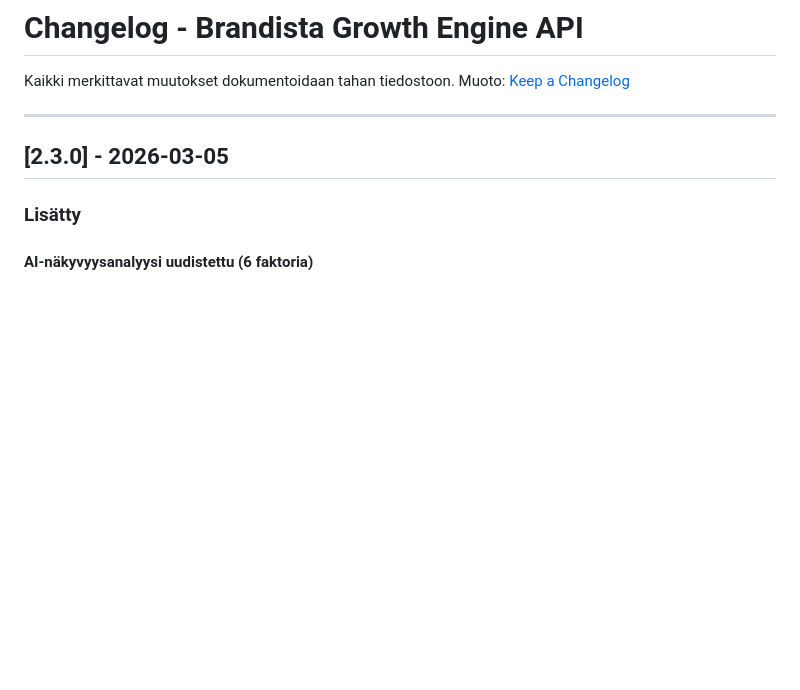
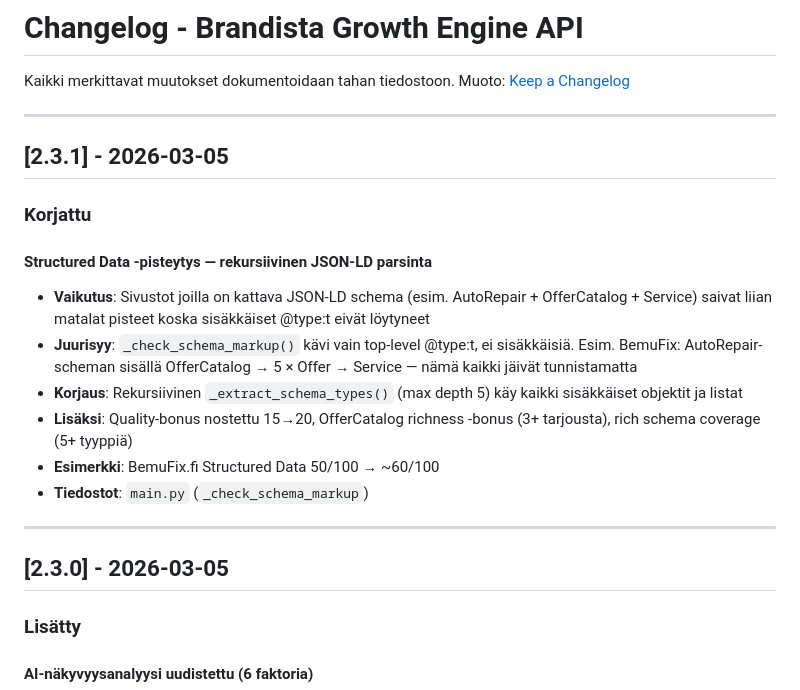
Before and after one commit to brandista/brandista-api, a Markdown page: CHANGELOG.md, the part around the change. Rendered like a GitHub page; blank space fills up the shorter version.

Commit message:
Update docs for v2.3.1: recursive schema parsing fix
Co-Authored-By: Claude Opus 4.6 <noreply@anthropic.com>

```diff
--- a/CHANGELOG.md
+++ b/CHANGELOG.md
@@ -2,6 +2,20 @@
 
 Kaikki merkittavat muutokset dokumentoidaan tahan tiedostoon.
 Muoto: [Keep a Changelog](https://keepachangelog.com/en/1.0.0/)
+
+---
+
+## [2.3.1] - 2026-03-05
+
+### Korjattu
+
+#### Structured Data -pisteytys — rekursiivinen JSON-LD parsinta
+- **Vaikutus**: Sivustot joilla on kattava JSON-LD schema (esim. AutoRepair + OfferCatalog + Service) saivat liian matalat pisteet koska sisäkkäiset @type:t eivät löytyneet
+- **Juurisyy**: `_check_schema_markup()` kävi vain top-level @type:t, ei sisäkkäisiä. Esim. BemuFix: AutoRepair-scheman sisällä OfferCatalog → 5 × Offer → Service — nämä kaikki jäivät tunnistamatta
+- **Korjaus**: Rekursiivinen `_extract_schema_types()` (max depth 5) käy kaikki sisäkkäiset objektit ja listat
+- **Lisäksi**: Quality-bonus nostettu 15→20, OfferCatalog richness -bonus (3+ tarjousta), rich schema coverage (5+ tyyppiä)
+- **Esimerkki**: BemuFix.fi Structured Data 50/100 → ~60/100
+- **Tiedostot**: `main.py` (`_check_schema_markup`)
 
 ---
 
```
Also changed, not shown: CLAUDE.md (+1 -1 lines).
